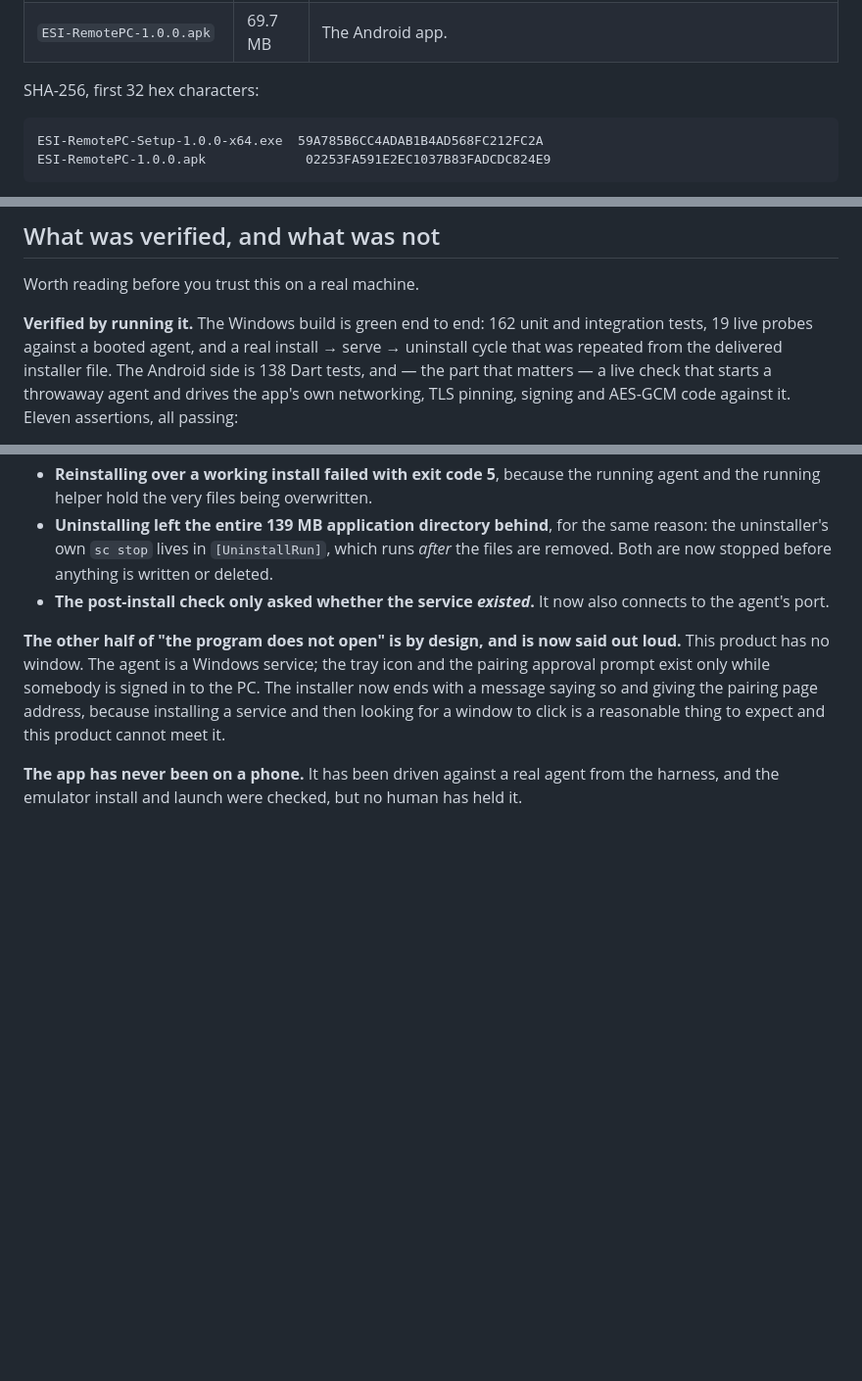
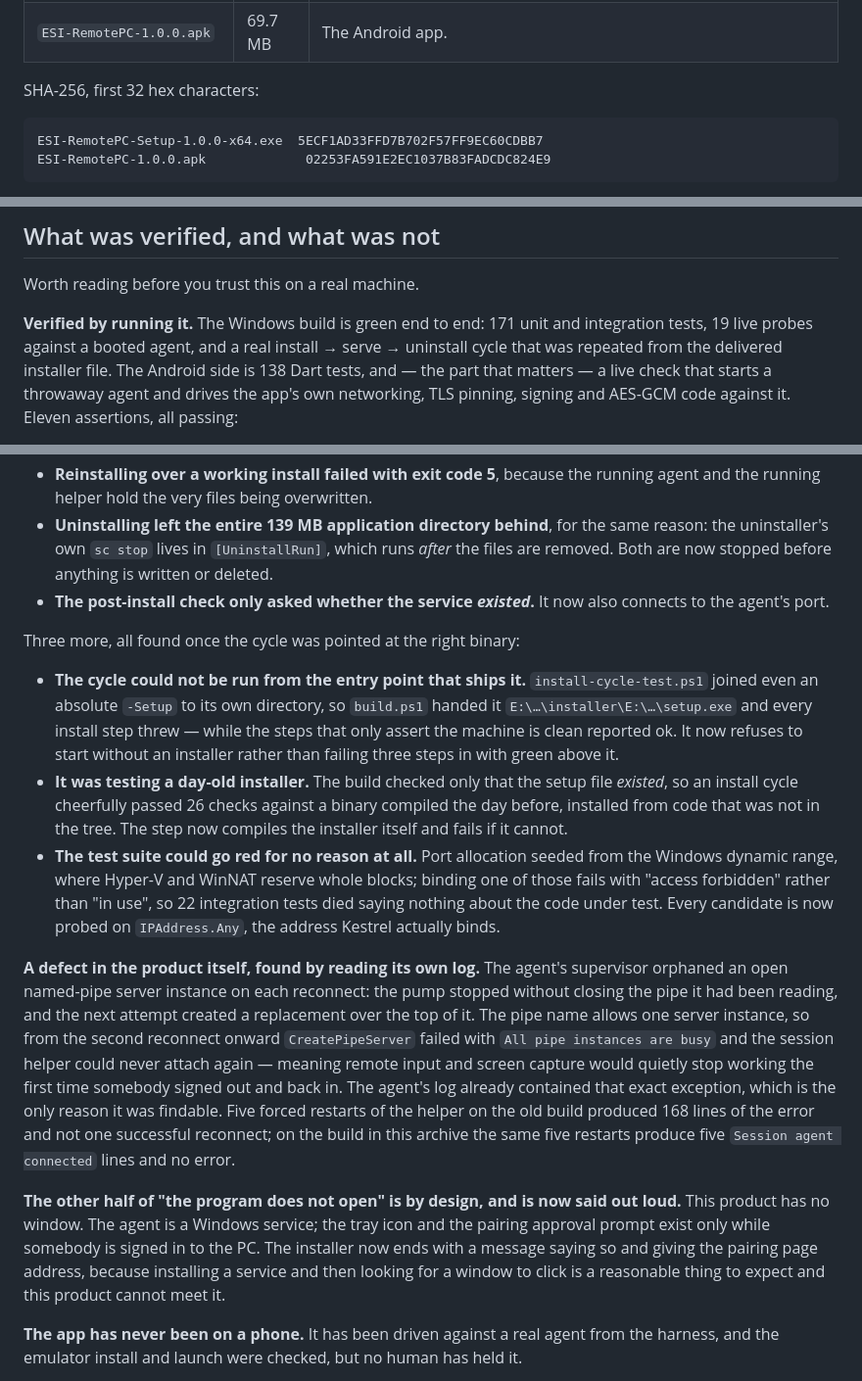
Before and after one commit to Ekkh1300/ESI-Remote-PC, a Markdown page: release/README.md, 3 parts joined by grey strips. Shown at 98% size. Drawn GitHub-style; blank space fills up the shorter version.

Commit message:
Refresh the delivered installer and say what the checks got wrong
The agent changed (the session-pipe fix), so release/ carries a rebuilt installer:
43.8 MB, SHA-256 5ECF1AD33FFD7B702F57FF9EC60CDBB7. The APK is untouched - no Dart
source moved - and its recorded hash still matches.

release/README.md also said 162 tests where the suite now runs 171, and it described a
verification story that had three holes in it: the install cycle could not be launched
from the build that ships it, it would happily test a day-old installer, and the test
suite could go entirely red because of a Windows port reservation. All three are now
said out loud next to the five the same test already found, because a release note that
lists what broke and omits what broke the checking is the same omission twice.

````diff
--- a/release/README.md
+++ b/release/README.md
@@ -10,7 +10,7 @@ Two files. That is the whole delivery.
 SHA-256, first 32 hex characters:
 
 ```
-ESI-RemotePC-Setup-1.0.0-x64.exe  59A785B6CC4ADAB1B4AD568FC212FC2A
+ESI-RemotePC-Setup-1.0.0-x64.exe  5ECF1AD33FFD7B702F57FF9EC60CDBB7
 ESI-RemotePC-1.0.0.apk             02253FA591E2EC1037B83FADCDC824E9
 ```
 
@@ -81,7 +81,7 @@ would let an attacker finish a pairing they started themselves.
 
 Worth reading before you trust this on a real machine.
 
-**Verified by running it.** The Windows build is green end to end: 162 unit and integration
+**Verified by running it.** The Windows build is green end to end: 171 unit and integration
 tests, 19 live probes against a booted agent, and a real install → serve → uninstall cycle
 that was repeated from the delivered installer file. The Android side is 138 Dart tests, and
 — the part that matters — a live check that starts a throwaway agent and drives the app's
@@ -129,6 +129,35 @@ every one of them produced "installed, and nothing happens":
 - **The post-install check only asked whether the service *existed*.** It now also connects to
   the agent's port.
 
+Three more, all found once the cycle was pointed at the right binary:
+
+- **The cycle could not be run from the entry point that ships it.**
+  `install-cycle-test.ps1` joined even an absolute `-Setup` to its own directory, so
+  `build.ps1` handed it `E:\…\installer\E:\…\setup.exe` and every install step threw —
+  while the steps that only assert the machine is clean reported ok. It now refuses to start
+  without an installer rather than failing three steps in with green above it.
+- **It was testing a day-old installer.** The build checked only that the setup file
+  *existed*, so an install cycle cheerfully passed 26 checks against a binary compiled the
+  day before, installed from code that was not in the tree. The step now compiles the
+  installer itself and fails if it cannot.
+- **The test suite could go red for no reason at all.** Port allocation seeded from the
+  Windows dynamic range, where Hyper-V and WinNAT reserve whole blocks; binding one of those
+  fails with "access forbidden" rather than "in use", so 22 integration tests died saying
+  nothing about the code under test. Every candidate is now probed on `IPAddress.Any`, the
+  address Kestrel actually binds.
+
+**A defect in the product itself, found by reading its own log.** The agent's supervisor
+orphaned an open named-pipe server instance on each reconnect: the pump stopped without
+closing the pipe it had been reading, and the next attempt created a replacement over the
+top of it. The pipe name allows one server instance, so from the second reconnect onward
+`CreatePipeServer` failed with `All pipe instances are busy` and the session helper could
+never attach again — meaning remote input and screen capture would quietly stop working the
+first time somebody signed out and back in. The agent's log already contained that exact
+exception, which is the only reason it was findable. Five forced restarts of the helper on
+the old build produced 168 lines of the error and not one successful reconnect; on the
+build in this archive the same five restarts produce five `Session agent connected` lines
+and no error.
+
 **The other half of "the program does not open" is by design, and is now said out loud.**
 This product has no window. The agent is a Windows service; the tray icon and the pairing
 approval prompt exist only while somebody is signed in to the PC. The installer now ends with
````
